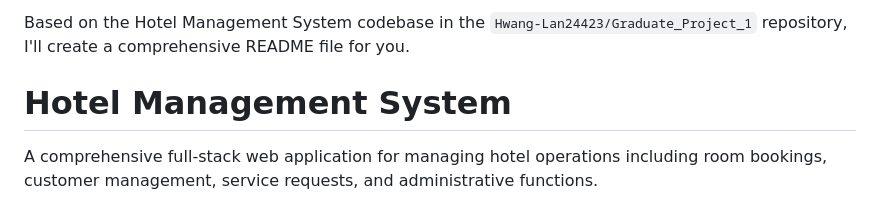
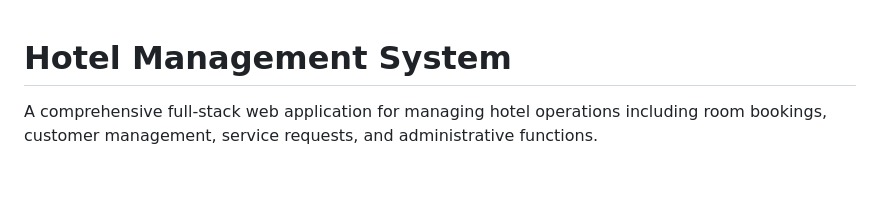
Before and after one commit to Hwang-Lan24423/Graduate_Project_1, a Markdown page: README.md, the part around the change. Rendered like a GitHub page; blank space fills up the shorter version.

```diff
--- a/README.md
+++ b/README.md
@@ -1,5 +1,3 @@
-Based on the Hotel Management System codebase in the `Hwang-Lan24423/Graduate_Project_1` repository, I'll create a comprehensive README file for you.
-
 # Hotel Management System
 
 A comprehensive full-stack web application for managing hotel operations including room bookings, customer management, service requests, and administrative functions.
```
